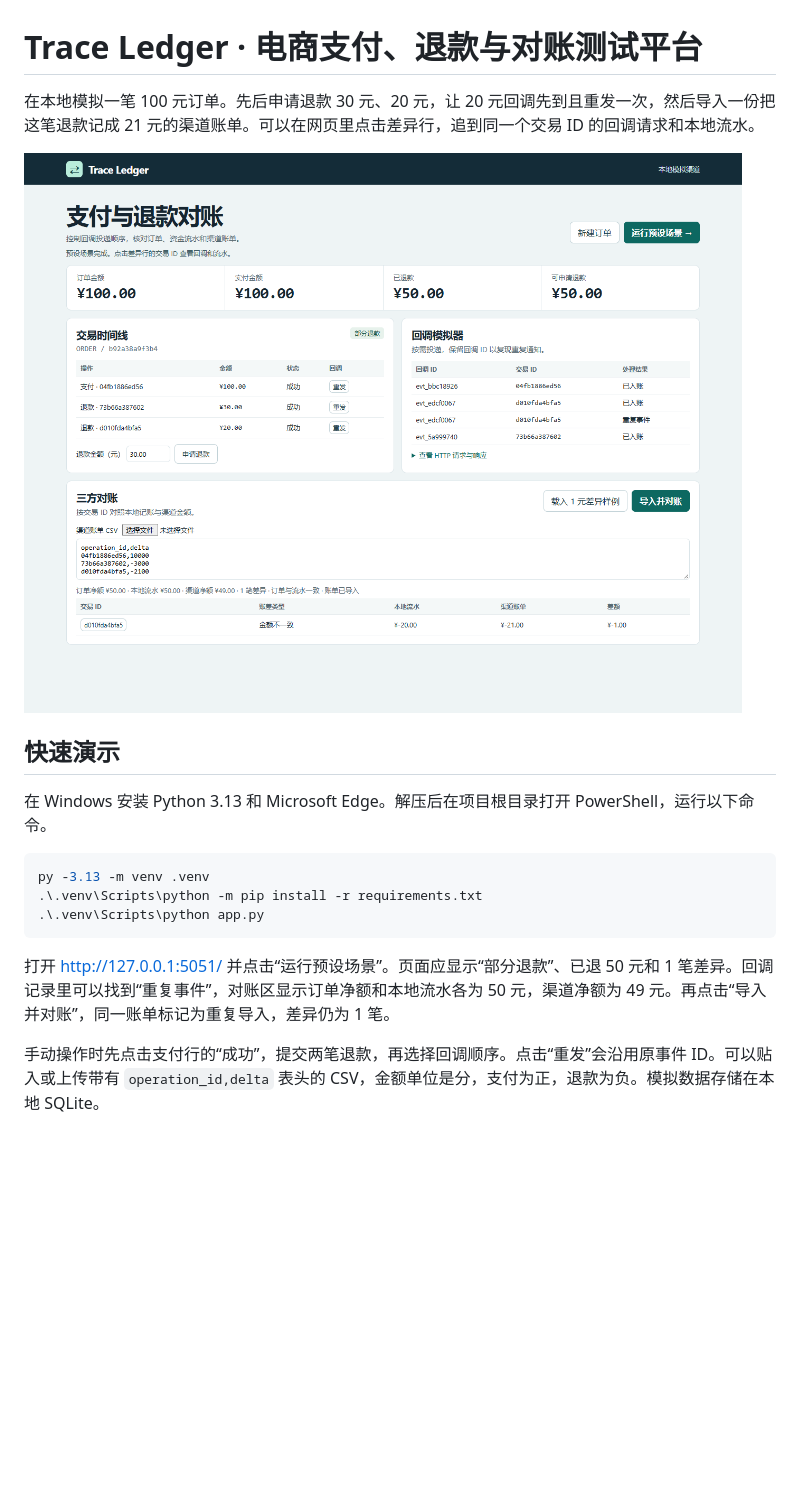
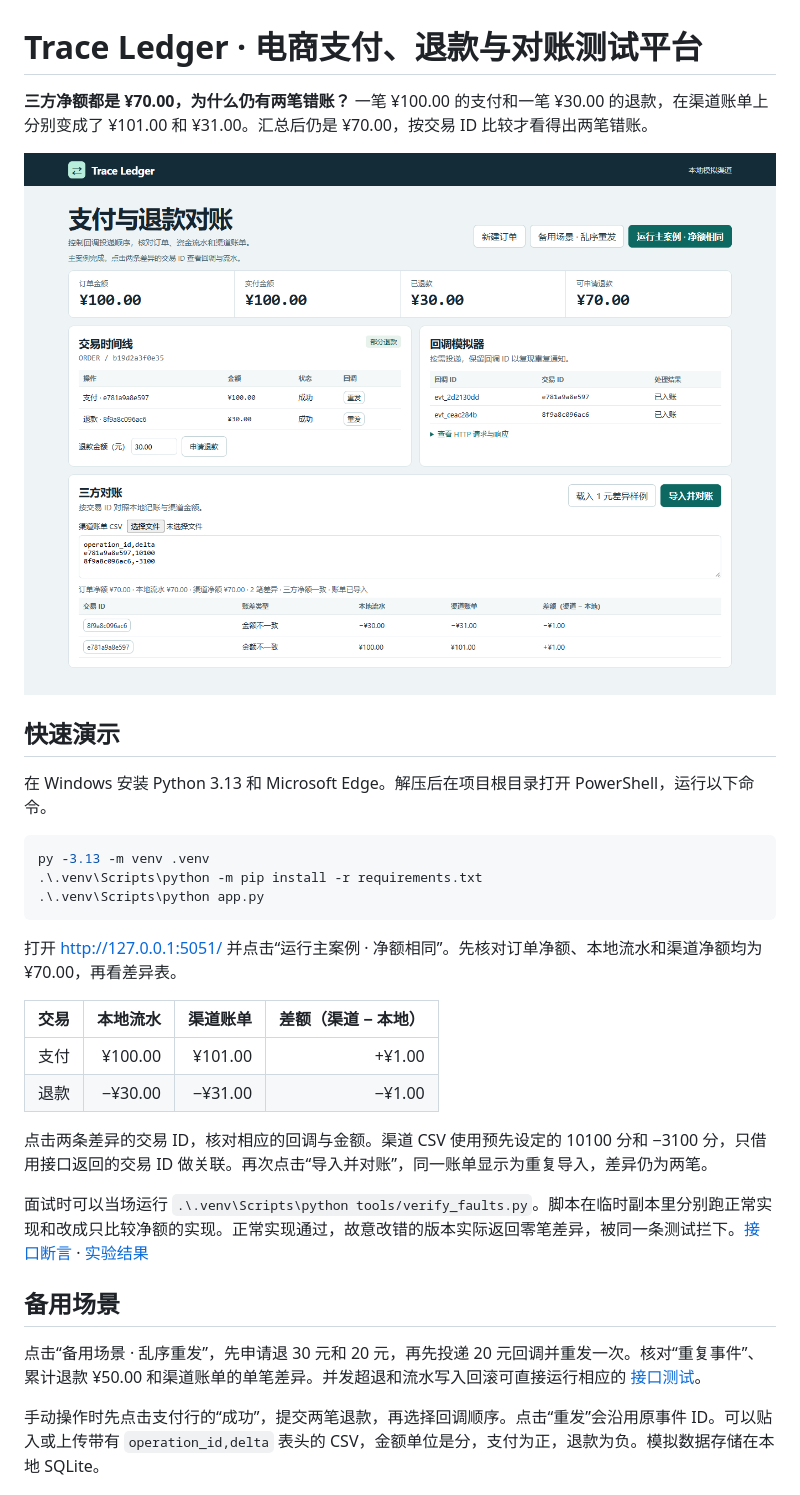
Before and after one commit to ludi11117/payment-qa, a Markdown page: README.md, the part around one of its changes. Rendered like a GitHub page; pictures changed too: reports/preview.png; blank space fills up the shorter version.

````diff
--- a/README.md
+++ b/README.md
@@ -1,4 +1,4 @@
 # Trace Ledger · 电商支付、退款与对账测试平台
 
-在本地模拟一笔 100 元订单。先后申请退款 30 元、20 元，让 20 元回调先到且重发一次，然后导入一份把这笔退款记成 21 元的渠道账单。可以在网页里点击差异行，追到同一个交易 ID 的回调请求和本地流水。
+**三方净额都是 ¥70.00，为什么仍有两笔错账？** 一笔 ¥100.00 的支付和一笔 ¥30.00 的退款，在渠道账单上分别变成了 ¥101.00 和 ¥31.00。汇总后仍是 ¥70.00，按交易 ID 比较才看得出两笔错账。
 
@@ -14,7 +14,20 @@ py -3.13 -m venv .venv
 .\.venv\Scripts\python app.py
 ```
 
-打开 http://127.0.0.1:5051/ 并点击“运行预设场景”。页面应显示“部分退款”、已退 50 元和 1 笔差异。回调记录里可以找到“重复事件”，对账区显示订单净额和本地流水各为 50 元，渠道净额为 49 元。再点击“导入并对账”，同一账单标记为重复导入，差异仍为 1 笔。
+打开 http://127.0.0.1:5051/ 并点击“运行主案例 · 净额相同”。先核对订单净额、本地流水和渠道净额均为 ¥70.00，再看差异表。
+
+| 交易 | 本地流水 | 渠道账单 | 差额（渠道 − 本地） |
+| --- | ---: | ---: | ---: |
+| 支付 | ¥100.00 | ¥101.00 | +¥1.00 |
+| 退款 | −¥30.00 | −¥31.00 | −¥1.00 |
+
+点击两条差异的交易 ID，核对相应的回调与金额。渠道 CSV 使用预先设定的 10100 分和 −3100 分，只借用接口返回的交易 ID 做关联。再次点击“导入并对账”，同一账单显示为重复导入，差异仍为两笔。
+
+面试时可以当场运行 `.\.venv\Scripts\python tools/verify_faults.py`。脚本在临时副本里分别跑正常实现和改成只比较净额的实现。正常实现通过，故意改错的版本实际返回零笔差异，被同一条测试拦下。[接口断言](tests/test_payments.py#L117) · [实验结果](reports/faults.json)
+
+## 备用场景
+
+点击“备用场景 · 乱序重发”，先申请退 30 元和 20 元，再先投递 20 元回调并重发一次。核对“重复事件”、累计退款 ¥50.00 和渠道账单的单笔差异。并发超退和流水写入回滚可直接运行相应的 [接口测试](tests/test_payments.py)。
 
 手动操作时先点击支付行的“成功”，提交两笔退款，再选择回调顺序。点击“重发”会沿用原事件 ID。可以贴入或上传带有 `operation_id,delta` 表头的 CSV，金额单位是分，支付为正，退款为负。模拟数据存储在本地 SQLite。
 
````
Also changed, not shown: other parts of README.md (+4 -4 lines), 12 other files.
